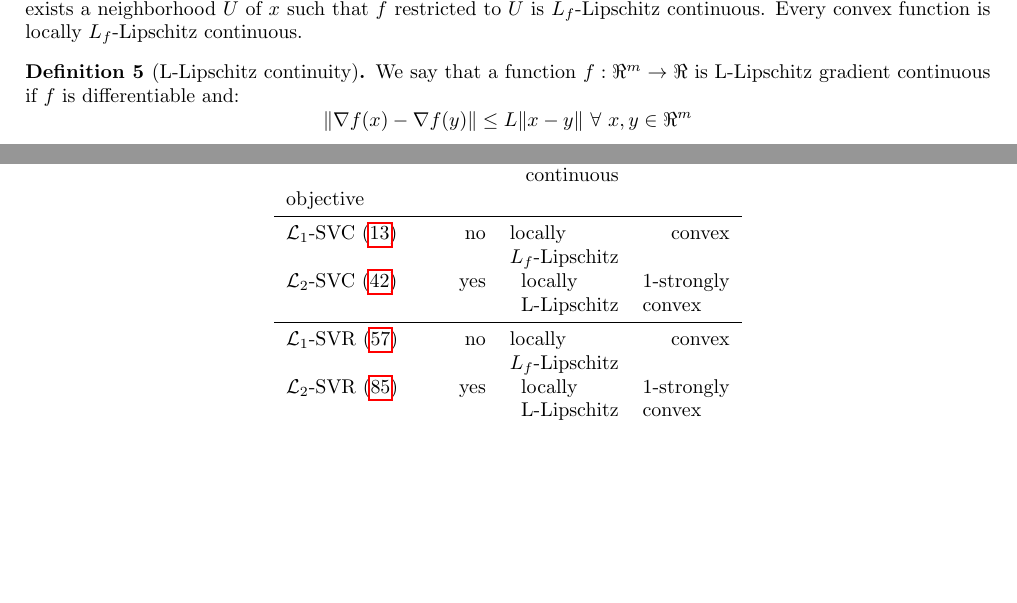
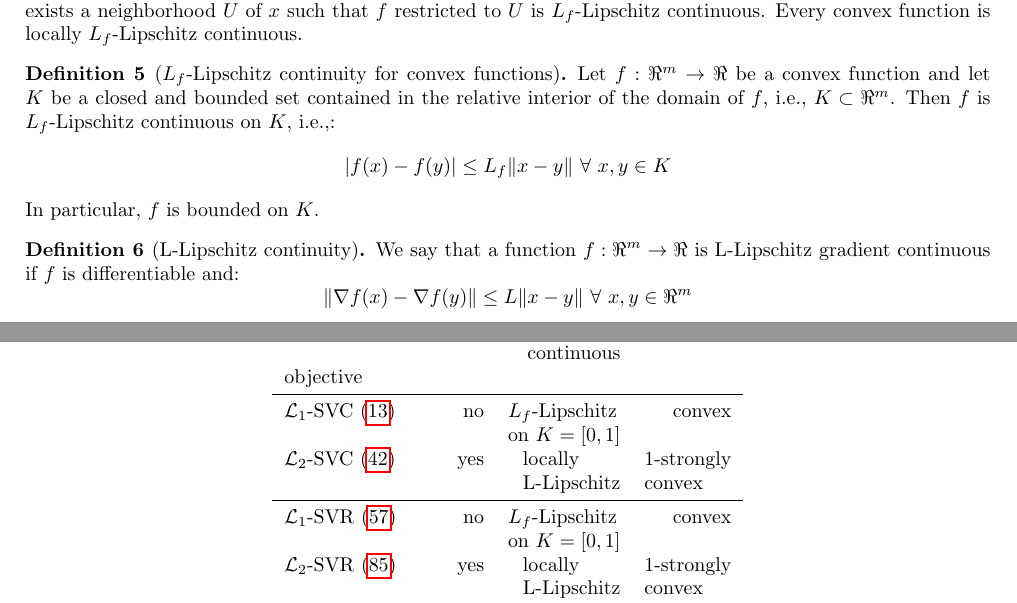
Before and after one commit to dmeoli/optiml, a LaTeX document (notebooks/optimization/tex/CM_report.tex, which reads notebooks/optimization/tex/methods.tex): two parts of pages 27 and 44 of 66, joined at a grey line, cut so that both start at the same text, the shorter picture padded with empty space. Compiled offline with pdfLaTeX.

Commit message:
fixed tex(s)

```diff
--- a/notebooks/optimization/tex/methods.tex
+++ b/notebooks/optimization/tex/methods.tex
@@ -79,6 +79,16 @@ meaning that $f$ is bounded above and below by a linear function.
 
 Finally, we say that a function $f: \Re^m \rightarrow \Re$ is locally $L_f$-Lipschitz continuous if for every $x$ in $\Re^m$ there exists a neighborhood $U$ of $x$ such that $f$ restricted to $U$ is $L_f$-Lipschitz continuous.
 Every convex function is locally $L_f$-Lipschitz continuous.
+\end{definition}
+
+% https://www-ljk.imag.fr/membres/Anatoli.Iouditski/cours/convex/chapitre_3.pdf
+
+\begin{definition}[$L_f$-Lipschitz continuity for convex functions] \label{def:l_f_lipschitz_cvx_continuity}
+Let $f: \Re^m \rightarrow \Re$ be a convex function and let $K$ be a closed and bounded set contained in the relative interior of the domain of $f$, i.e., $K \subset \Re^m$. Then $f$ is $L_f$-Lipschitz continuous on $K$, i.e.,:
+$$
+| f(x) - f(y) | \leq L_f \| x - y \| \ \forall \ x, y \in K
+$$
+In particular, $f$ is bounded on $K$.
 \end{definition}
 
 \begin{definition}[L-Lipschitz continuity] \label{def:l_lipschitz_continuity}
@@ -926,10 +936,10 @@ In summary, the following properties for the SVM's objectives are given:
 	& smooth & \vtop{\hbox{\strut Lipschitz}\hbox{\strut continuous}} & convexity \\
 objective & 		& 		& 		\\
 \midrule
-$\mathcal{L}_1$-SVC~\eqref{eq:reg_bias_primal_l1_svc} & no & \vtop{\hbox{\strut locally}\hbox{\strut $L_f$-Lipschitz}} & convex \\
+$\mathcal{L}_1$-SVC~\eqref{eq:reg_bias_primal_l1_svc} & no & \vtop{\hbox{\strut $L_f$-Lipschitz}\hbox{\strut on $K=[0,1]$}} & convex \\
 $\mathcal{L}_2$-SVC~\eqref{eq:reg_bias_primal_l2_svc} & yes & \vtop{\hbox{\strut locally}\hbox{\strut L-Lipschitz}} & \vtop{\hbox{\strut 1-strongly}\hbox{\strut convex}} \\
 \midrule
-$\mathcal{L}_1$-SVR~\eqref{eq:reg_bias_primal_l1_svr} & no & \vtop{\hbox{\strut locally}\hbox{\strut $L_f$-Lipschitz}} & convex \\
+$\mathcal{L}_1$-SVR~\eqref{eq:reg_bias_primal_l1_svr} & no & \vtop{\hbox{\strut $L_f$-Lipschitz}\hbox{\strut on $K=[0,1]$}} & convex \\
 $\mathcal{L}_2$-SVR~\eqref{eq:reg_bias_primal_l2_svr} & yes & \vtop{\hbox{\strut locally}\hbox{\strut L-Lipschitz}} & \vtop{\hbox{\strut 1-strongly}\hbox{\strut convex}} \\
 \bottomrule
 \end{tabular}
```
Also changed, not shown: notebooks/optimization/tex/CM_report.pdf.
